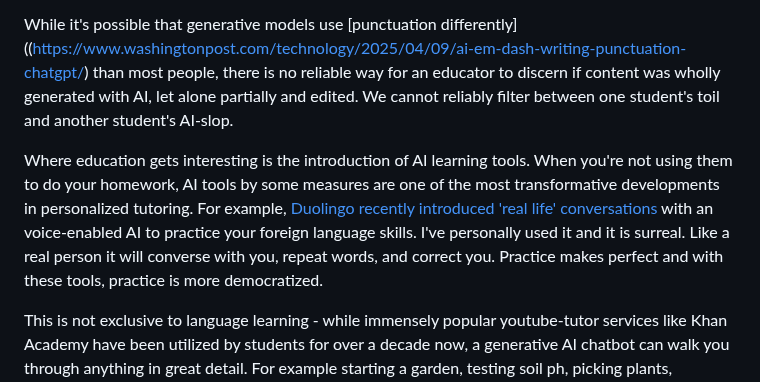
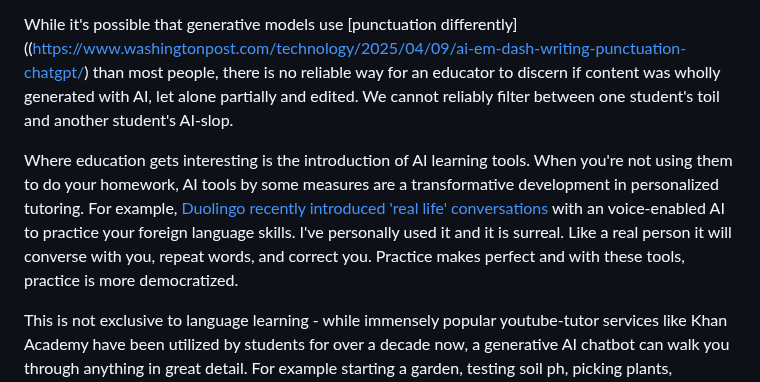
Before and after one commit to jmoak3/jmoak3.github.io, a Markdown page: posts/slop-identify.md, the part around the change. GitHub-like rendering.

```diff
--- a/posts/slop-identify.md
+++ b/posts/slop-identify.md
@@ -31,7 +31,7 @@ To encourage students to write their essays with AI defeats the purpose of pract
 
 While it's possible that generative models use [punctuation differently]((https://www.washingtonpost.com/technology/2025/04/09/ai-em-dash-writing-punctuation-chatgpt/) than most people, there is no reliable way for an educator to discern if content was wholly generated with AI, let alone partially and edited. We cannot reliably filter between one student's toil and another student's AI-slop.
 
-Where education gets interesting is the introduction of AI learning tools. When you're not using them to do your homework, AI tools by some measures are one of the most transformative developments in personalized tutoring. For example, [Duolingo recently introduced 'real life' conversations](https://blog.duolingo.com/video-call/) with an voice-enabled AI to practice your foreign language skills. I've personally used it and it is surreal. Like a real person it will converse with you, repeat words, and correct you. Practice makes perfect and with these tools, practice is more democratized.
+Where education gets interesting is the introduction of AI learning tools. When you're not using them to do your homework, AI tools by some measures are a transformative development in personalized tutoring. For example, [Duolingo recently introduced 'real life' conversations](https://blog.duolingo.com/video-call/) with an voice-enabled AI to practice your foreign language skills. I've personally used it and it is surreal. Like a real person it will converse with you, repeat words, and correct you. Practice makes perfect and with these tools, practice is more democratized.
 
 This is not exclusive to language learning - while immensely popular youtube-tutor services like Khan Academy have been utilized by students for over a decade now, a generative AI chatbot can walk you through anything in great detail. For example starting a garden, testing soil ph, picking plants, understanding climate zones, and increasing your yields in a digestible, auditable way. I personally used it to level up my homebrew set up for creating beer: it explained the sparging process (don't worry about it) with ease and even let me know the minimum equipment necessary to purchase to accomplish it.
 
```
